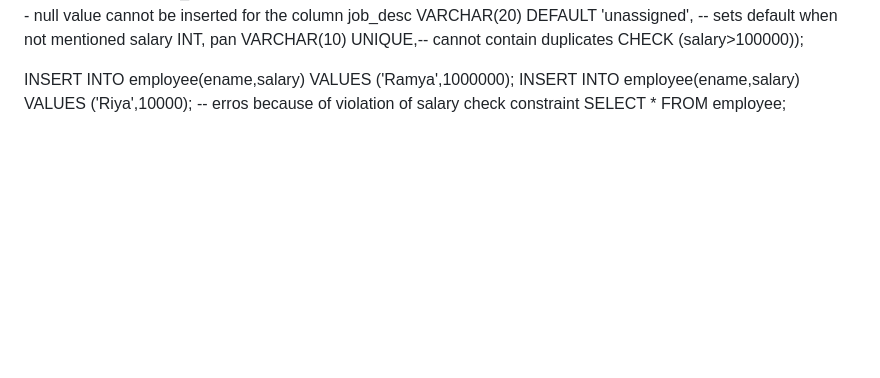
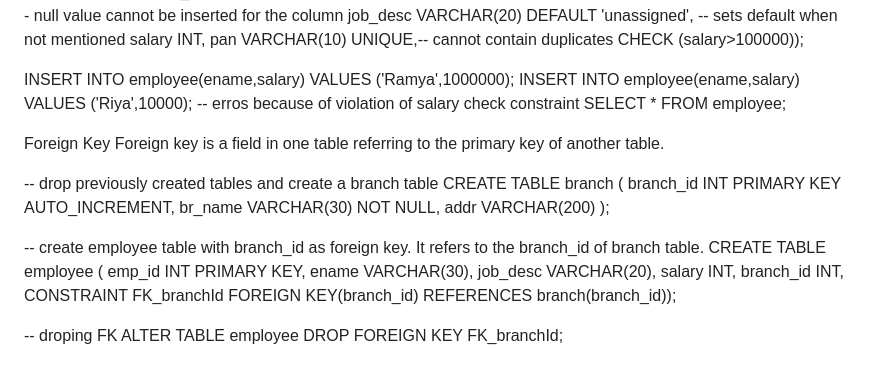
Before and after one commit to Gokilp/My-Learning, a Markdown page: Sql/Sql.md, the part around the change. GitHub-like rendering; blank space fills up the shorter version.

```diff
--- a/Sql/Sql.md
+++ b/Sql/Sql.md
@@ -642,3 +642,25 @@ CHECK (salary>100000));
 INSERT INTO employee(ename,salary) VALUES ('Ramya',1000000);
 INSERT INTO employee(ename,salary) VALUES ('Riya',10000); -- erros because of violation of salary check constraint
 SELECT * FROM employee;
+
+Foreign Key
+Foreign key is a field in one table referring to the primary key of another table.
+
+-- drop previously created tables and create a branch table
+CREATE TABLE branch (
+branch_id INT PRIMARY KEY AUTO_INCREMENT,
+br_name VARCHAR(30) NOT NULL,
+addr VARCHAR(200) );
+
+-- create employee table with branch_id as foreign key. It refers to the branch_id of branch table.
+CREATE TABLE employee (
+emp_id INT PRIMARY KEY,
+ename VARCHAR(30),
+job_desc VARCHAR(20),
+salary INT,
+branch_id INT,
+CONSTRAINT FK_branchId FOREIGN KEY(branch_id) REFERENCES branch(branch_id));
+
+-- droping FK
+ALTER TABLE employee
+DROP FOREIGN KEY FK_branchId;
```
